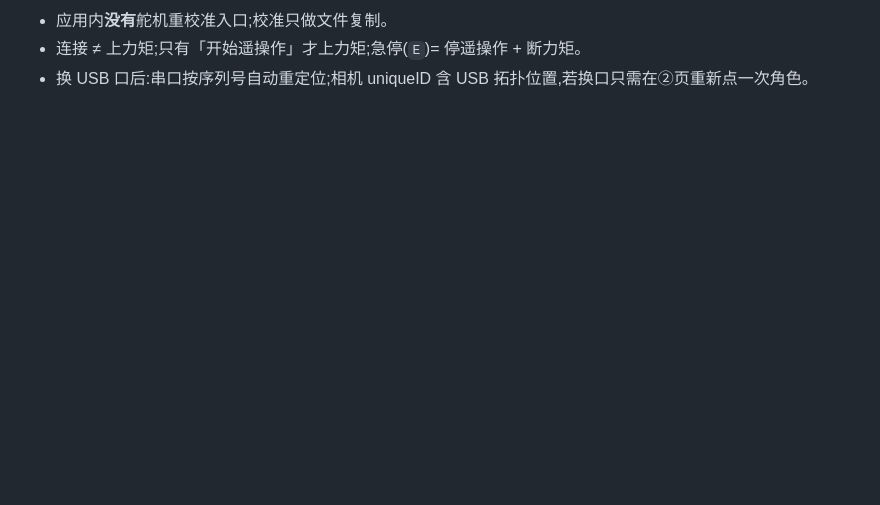
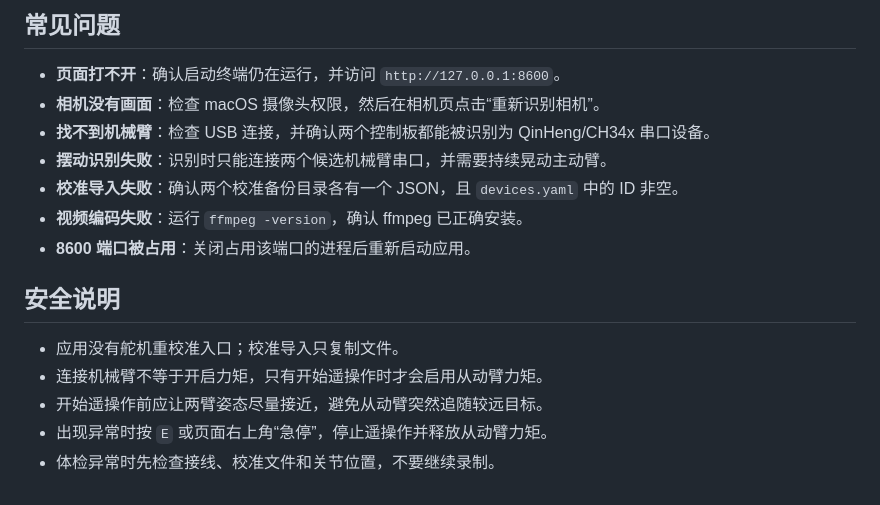
Before and after one commit to VLA-Bench/so101-collect-studio, a Markdown page: README.md, the part around one of its changes. Rendered like a GitHub page; blank space fills up the shorter version.

```diff
--- a/README.md
+++ b/README.md
@@ -63,4 +155,18 @@ brew install ffmpeg
 
-- 应用内**没有**舵机重校准入口;校准只做文件复制。
-- 连接 ≠ 上力矩;只有「开始遥操作」才上力矩;急停(`E`)= 停遥操作 + 断力矩。
-- 换 USB 口后:串口按序列号自动重定位;相机 uniqueID 含 USB 拓扑位置,若换口只需在②页重新点一次角色。
+## 常见问题
+
+- **页面打不开**：确认启动终端仍在运行，并访问 `http://127.0.0.1:8600`。
+- **相机没有画面**：检查 macOS 摄像头权限，然后在相机页点击“重新识别相机”。
+- **找不到机械臂**：检查 USB 连接，并确认两个控制板都能被识别为 QinHeng/CH34x 串口设备。
+- **摆动识别失败**：识别时只能连接两个候选机械臂串口，并需要持续晃动主动臂。
+- **校准导入失败**：确认两个校准备份目录各有一个 JSON，且 `devices.yaml` 中的 ID 非空。
+- **视频编码失败**：运行 `ffmpeg -version`，确认 ffmpeg 已正确安装。
+- **8600 端口被占用**：关闭占用该端口的进程后重新启动应用。
+
+## 安全说明
+
+- 应用没有舵机重校准入口；校准导入只复制文件。
+- 连接机械臂不等于开启力矩，只有开始遥操作时才会启用从动臂力矩。
+- 开始遥操作前应让两臂姿态尽量接近，避免从动臂突然追随较远目标。
+- 出现异常时按 `E` 或页面右上角“急停”，停止遥操作并释放从动臂力矩。
+- 体检异常时先检查接线、校准文件和关节位置，不要继续录制。
```
Also changed, not shown: other parts of README.md (+128 -36 lines).
